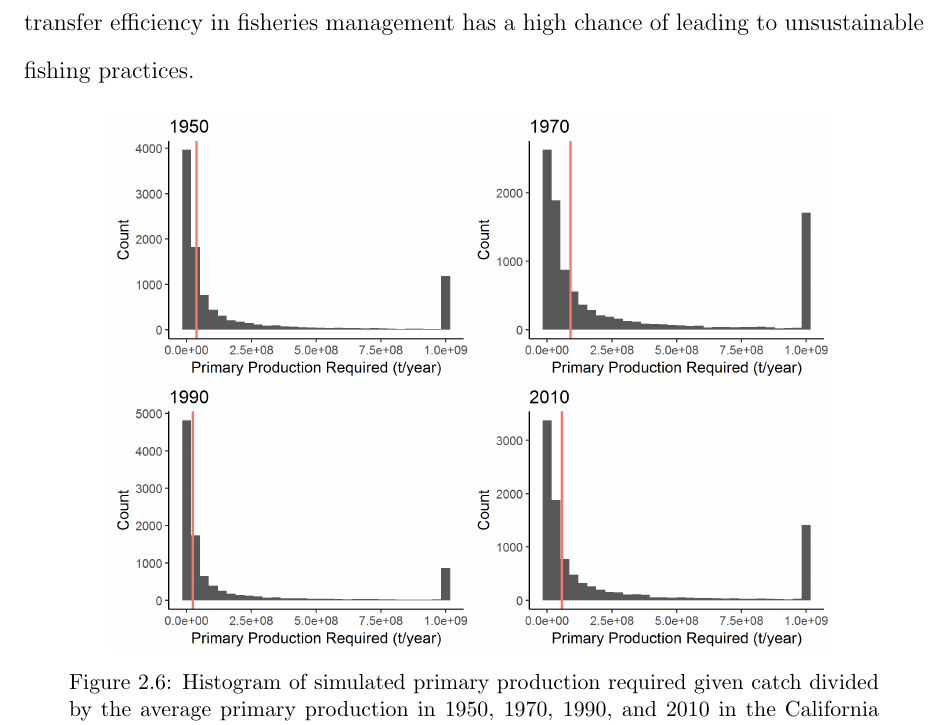
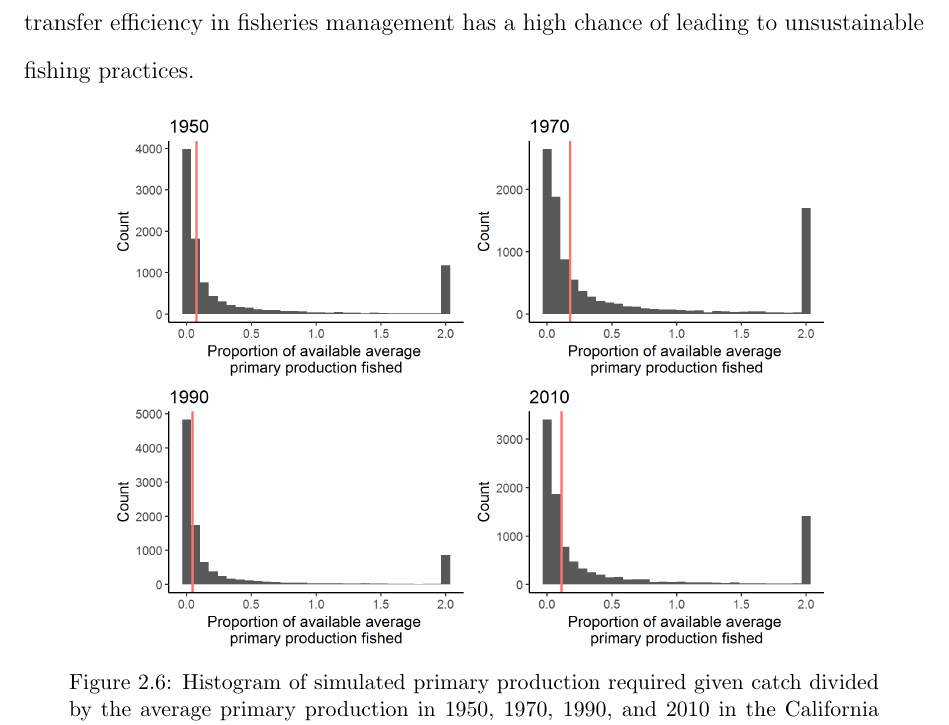
Before and after one commit to lurbisci/Dissertation, a LaTeX thesis (Urbisci_Dissertation.tex): part of page 50 of 151, cut so that both start at the same text. Compiled offline with pdfLaTeX; a LaTeX package or settings file that is missing is left out.

Commit message:
Add files via upload
more minor edits

```diff
--- a/Urbisci_Dissertation.tex
+++ b/Urbisci_Dissertation.tex
@@ -468,7 +468,7 @@ To explore the impact of ignoring variability in transfer efficiencies, we used
 
 \begin{figure}[H]
      \centering
-       \includegraphics[width=.8\textwidth]{fig/hist_ppr_1950_2010}
+       \includegraphics[width=.8\textwidth]{fig/hist_pp_1950_2010}
     \caption{Histogram of simulated primary production required given catch divided by the average primary production in 1950, 1970, 1990, and 2010 in the California Current using a random transfer efficiency. The vertical red line indicates the primary production required divided by primary production using a fixed 10\% transfer efficiency in the calculations. We adjusted the far right bin width due to rare events. The original range extends out further. Plot created using R v.3.4.3 \cite{Rcite} ggplot2 package v.2.2.1 \cite{ggplot}. }
     \label{ppr}
 \end{figure}
```
Also changed, not shown: Urbisci_Dissertation.pdf, fig/hist_pp_1950_2010.png (added), 1 other file.
